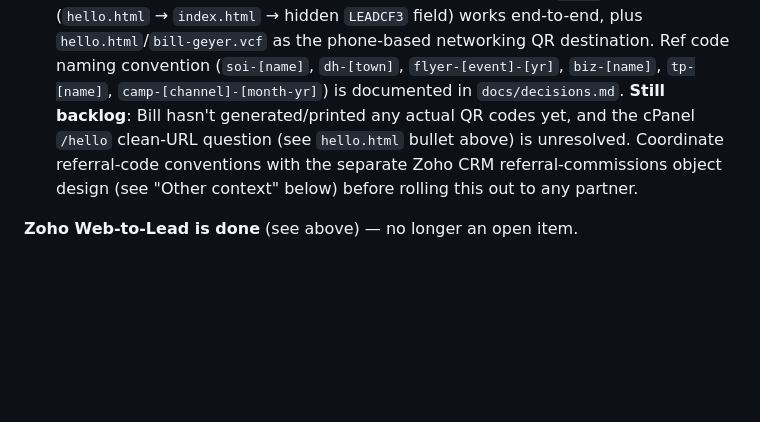
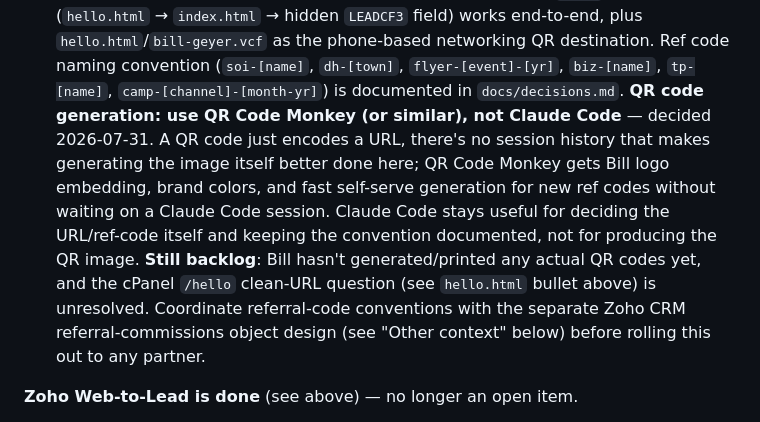
Before and after one commit to billgeyer/gk1-energy-site, a Markdown page: CLAUDE.md, the part around the change. Drawn GitHub-style; blank space fills up the shorter version.

Commit message:
Document decision: QR code generation goes through QR Code Monkey, not Claude Code
Bill's call, since a QR code just encodes a URL and doesn't benefit from
session history the way deciding the URL/ref-code itself does. QR Code
Monkey gives logo embedding, brand colors, and self-serve generation for
new ref codes without a Claude Code session.

Co-Authored-By: Claude Sonnet 5 <noreply@anthropic.com>

```diff
--- a/CLAUDE.md
+++ b/CLAUDE.md
@@ -241,10 +241,18 @@ SEO/bookmarks). New sub-pages use plain description-based slugs (e.g.
    phone-based networking QR destination. Ref code naming convention
    (`soi-[name]`, `dh-[town]`, `flyer-[event]-[yr]`, `biz-[name]`,
    `tp-[name]`, `camp-[channel]-[month-yr]`) is documented in
-   `docs/decisions.md`. **Still backlog**: Bill hasn't generated/printed
-   any actual QR codes yet, and the cPanel `/hello` clean-URL question
-   (see `hello.html` bullet above) is unresolved. Coordinate referral-code
-   conventions with the separate Zoho CRM referral-commissions object
+   `docs/decisions.md`. **QR code generation: use QR Code Monkey (or
+   similar), not Claude Code** — decided 2026-07-31. A QR code just
+   encodes a URL, there's no session history that makes generating the
+   image itself better done here; QR Code Monkey gets Bill logo
+   embedding, brand colors, and fast self-serve generation for new ref
+   codes without waiting on a Claude Code session. Claude Code stays
+   useful for deciding the URL/ref-code itself and keeping the convention
+   documented, not for producing the QR image. **Still backlog**: Bill
+   hasn't generated/printed any actual QR codes yet, and the cPanel
+   `/hello` clean-URL question (see `hello.html` bullet above) is
+   unresolved. Coordinate referral-code conventions with the separate
+   Zoho CRM referral-commissions object
    design (see "Other context" below) before rolling this out to any
    partner.
 
```
